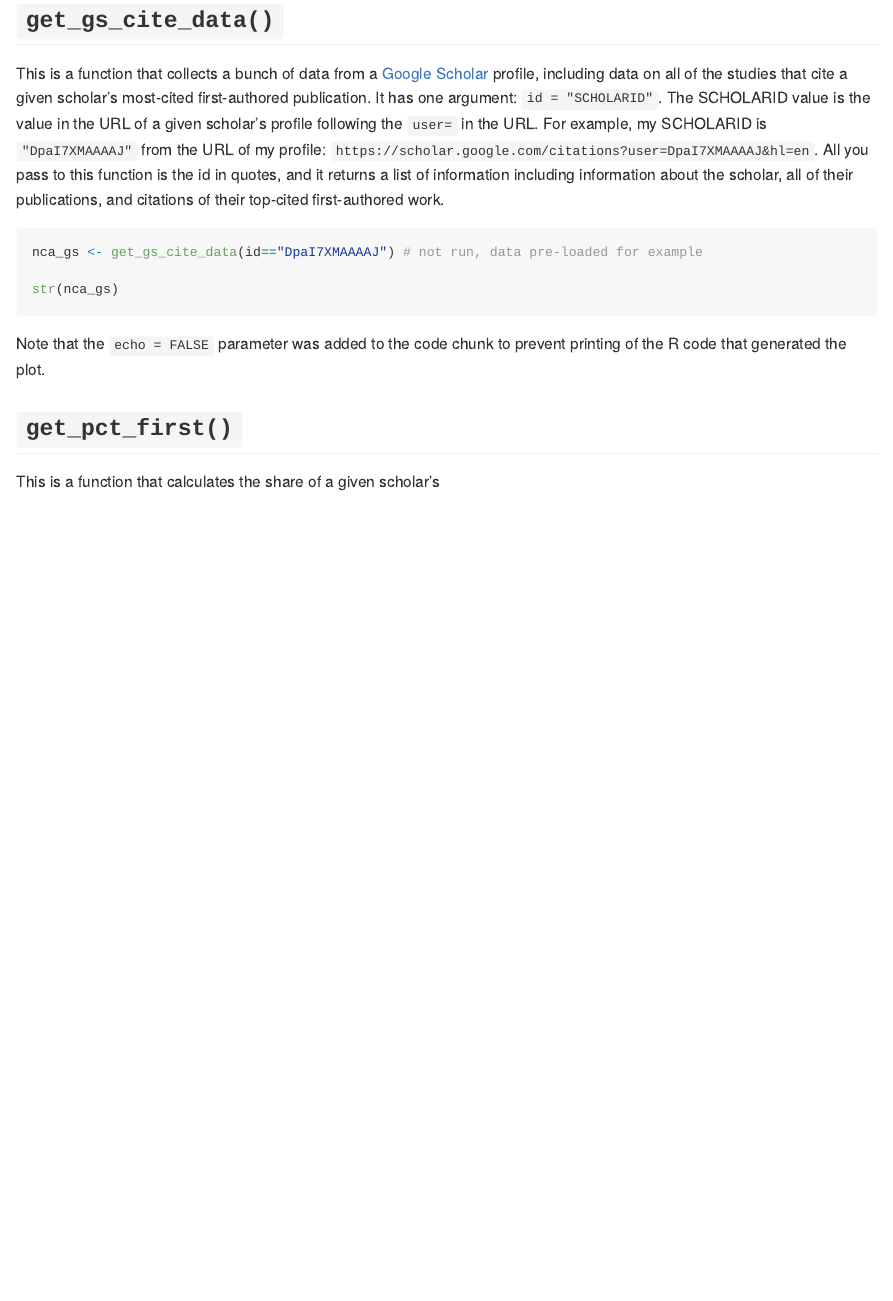
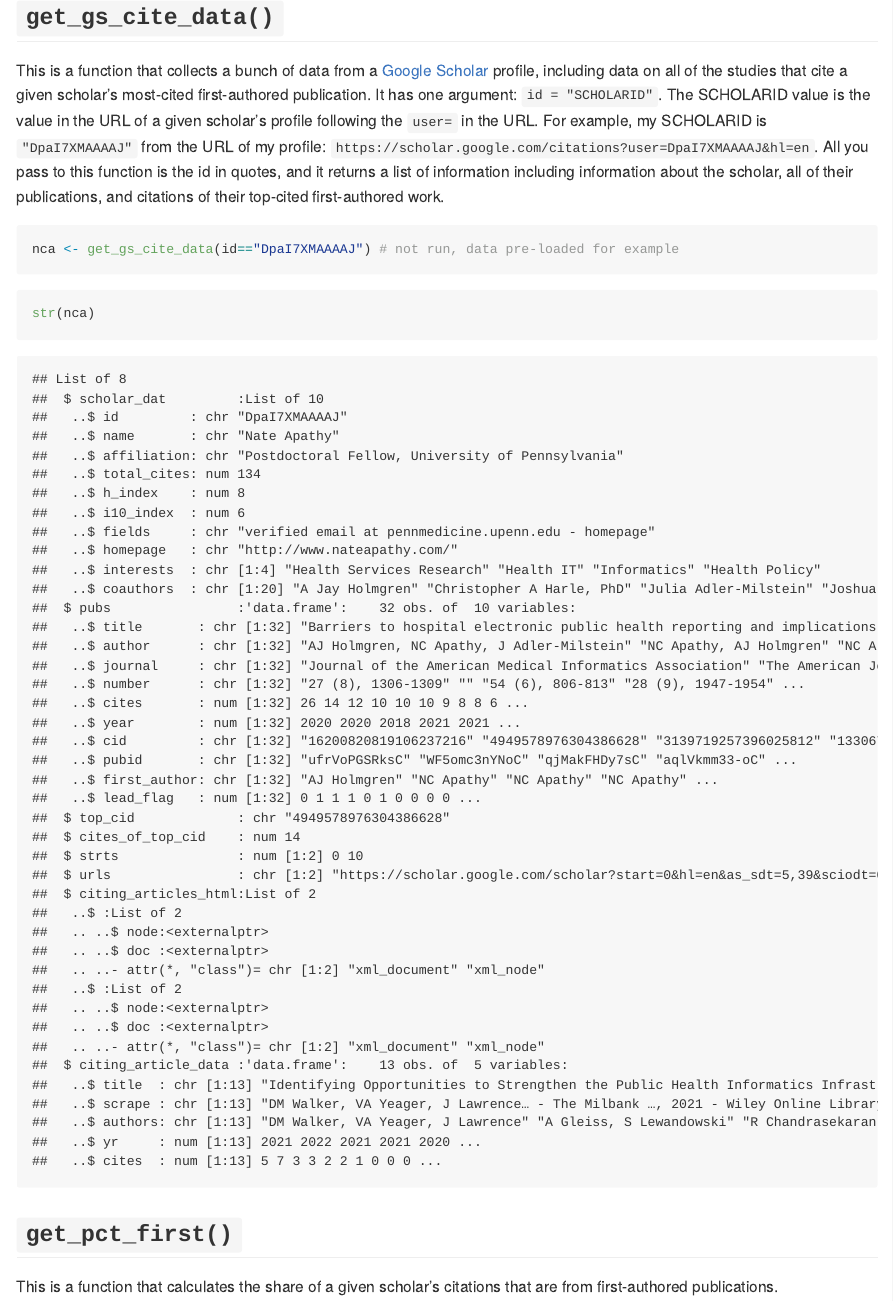
Before and after one commit to nateapathy/ncaMIsc, an R Markdown document (README.Rmd): the page in a window 1100 px wide, from 440 px down. The pictures show the output file README.md that the author committed with the source, drawn offline in the style of GitHub.

Commit message:
fixing function and readme

````diff
--- a/README.Rmd
+++ b/README.Rmd
@@ -31,13 +31,13 @@ This is a function that collects a bunch of data from a [Google Scholar](https:/
 
 ```{r gs_cite_data, echo=T,eval=F}
 
-nca_gs <- get_gs_cite_data(id=="DpaI7XMAAAAJ") # not run, data pre-loaded for example
+nca <- get_gs_cite_data(id=="DpaI7XMAAAAJ") # not run, data pre-loaded for example
 
-str(nca_gs)
 ```
-
-Note that the `echo = FALSE` parameter was added to the code chunk to prevent printing of the R code that generated the plot.
+```{r gs_str,echo=T,eval=T}
+str(nca)
+```
 
 ## `get_pct_first()`
 
-This is a function that calculates the share of a given scholar's
+This is a function that calculates the share of a given scholar's citations that are from first-authored publications.
````
Also changed, not shown: R/get_gs_cite_data.R (+3 -0 lines), README.md, nca_gs.Rda (added), README.Rmd (2 more changed lines).
